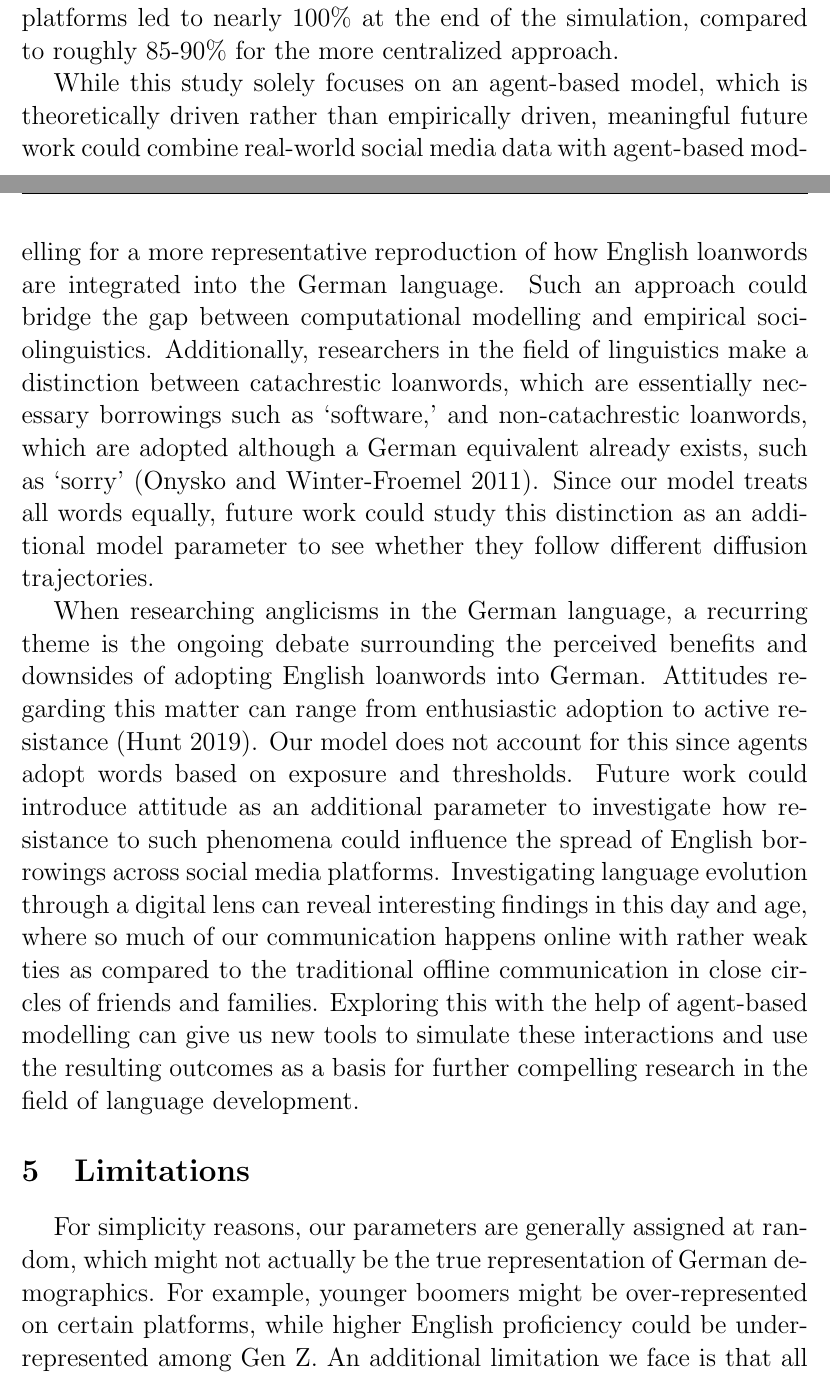
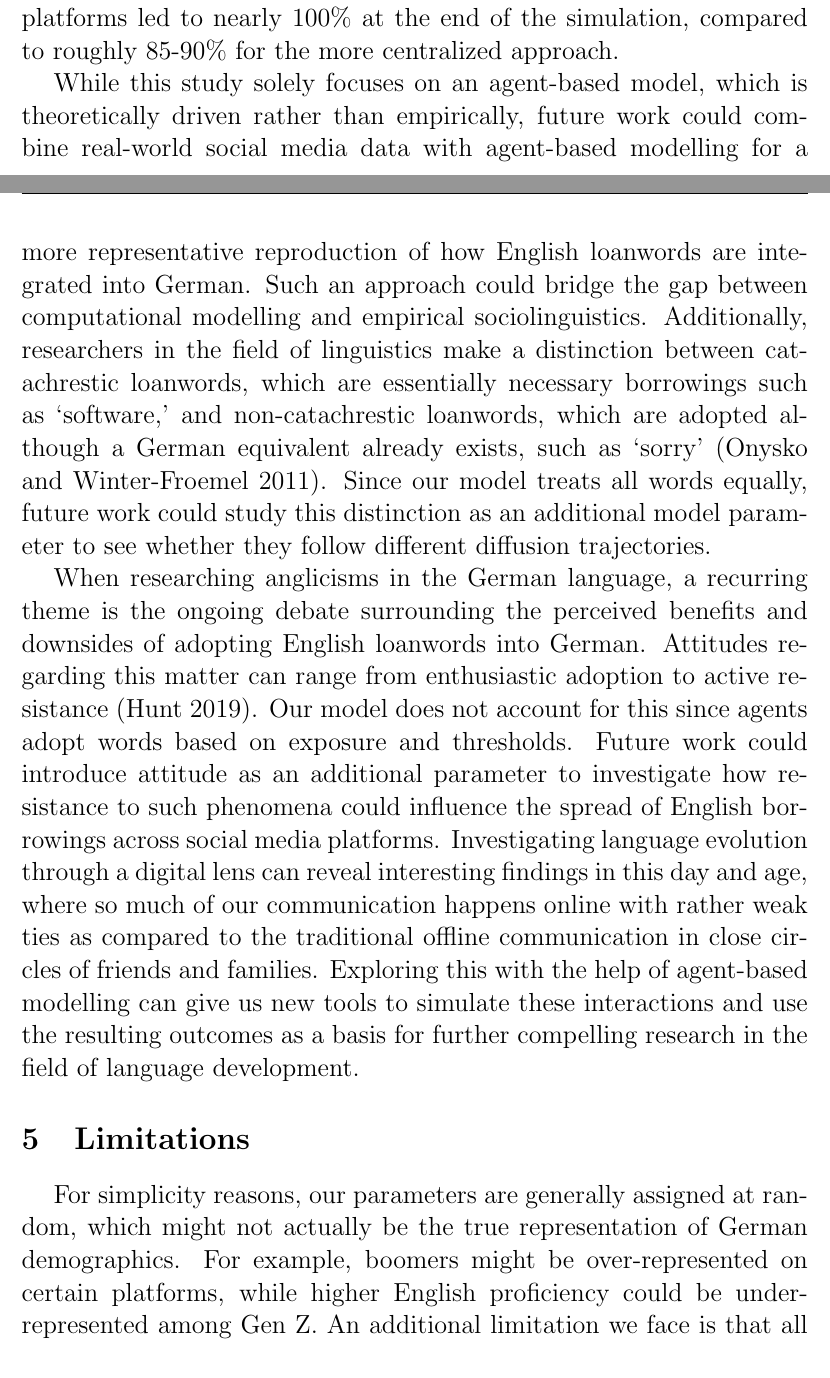
Before and after one commit to Ptitjoueur14/cmss-english-german, a LaTeX document (report.tex): two parts of pages 9 and 10 of 12, joined at a grey line, cut so that both start at the same text. Compiled offline with pdfLaTeX.

Commit message:
Update report.tex
I took out a few words of paragraph four in the discussion instead. let's see if that was enough to stay within the 10 page max.

```diff
--- a/report.tex
+++ b/report.tex
@@ -136,7 +136,7 @@ Across all simulation conditions, the adoption of new English loanwords in our m
 
 \textcite{wuerschinger2021} discussed that his findings indicated a difference in spread depending on how the neologism was initiated. The community structure during the early stages of diffusion had an impact on the overall success of neologisms. He argues that the spread of new words is generally more successful if their use is not limited to a centralized network of speakers in their early stages. We tested this assumption by comparing the spread of English loanwords first in a centralized manner, assigning a single random initial adopter for each platform individually, and then by assigning a cross-platform influencer as an initial adopter. By comparing both approaches, we were able to demonstrate that the second approach spreads much faster, and the adoption rate across all platforms led to nearly 100\% at the end of the simulation, compared to roughly 85-90\% for the more centralized approach.
 
-While this study solely focuses on an agent-based model, which is theoretically driven rather than empirically driven, meaningful future work could combine real-world social media data with agent-based modelling for a more representative reproduction of how English loanwords are integrated into the German language. Such an approach could bridge the gap between computational modelling and empirical sociolinguistics.
+While this study solely focuses on an agent-based model, which is theoretically driven rather than empirically, future work could combine real-world social media data with agent-based modelling for a more representative reproduction of how English loanwords are integrated into German. Such an approach could bridge the gap between computational modelling and empirical sociolinguistics.
 Additionally, researchers in the field of linguistics make a distinction between catachrestic loanwords, which are essentially necessary borrowings such as ‘software,’ and non-catachrestic loanwords, which are adopted although a German equivalent already exists, such as ‘sorry’ \parencite{onysko2011}. Since our model treats all words equally, future work could study this distinction as an additional model parameter to see whether they follow different diffusion trajectories.
 
 When researching anglicisms in the German language, a recurring theme is the ongoing debate surrounding the perceived benefits and downsides of adopting English loanwords into German. Attitudes regarding this matter can range from enthusiastic adoption to active resistance \parencite{hunt2019}. Our model does not account for this since agents adopt words based on exposure and thresholds. Future work could introduce attitude as an additional parameter to investigate how resistance to such phenomena could influence the spread of English borrowings across social media platforms.
@@ -145,7 +145,7 @@ Investigating language evolution through a digital lens can reveal interesting f
 
 \section{Limitations}
 
-For simplicity reasons, our parameters are generally assigned at random, which might not actually be the true representation of German demographics. For example, younger boomers might be over-represented on certain platforms, while higher English proficiency could be under-represented among Gen Z.
+For simplicity reasons, our parameters are generally assigned at random, which might not actually be the true representation of German demographics. For example, boomers might be over-represented on certain platforms, while higher English proficiency could be under-represented among Gen Z.
 An additional limitation we face is that all adopted words are treated equally in our model, although there might be a significant distinction in how luxury loanwords spread across social media networks compared to necessary borrowings.
 
 Furthermore, in our model, the adoption of a new English word is binary. We look at whether a word was adopted or not, however, following \citeauthor{coats2019}'s \parencite*{coats2019} analysis of new English borrowings, this is typically more of a gradual process. New words go through different adaptation stages of morphological and phonological adaptation. He also points out that the majority of anglicisms are rarely utilized, and it’s questionable whether they will integrate permanently into the German language.
```
